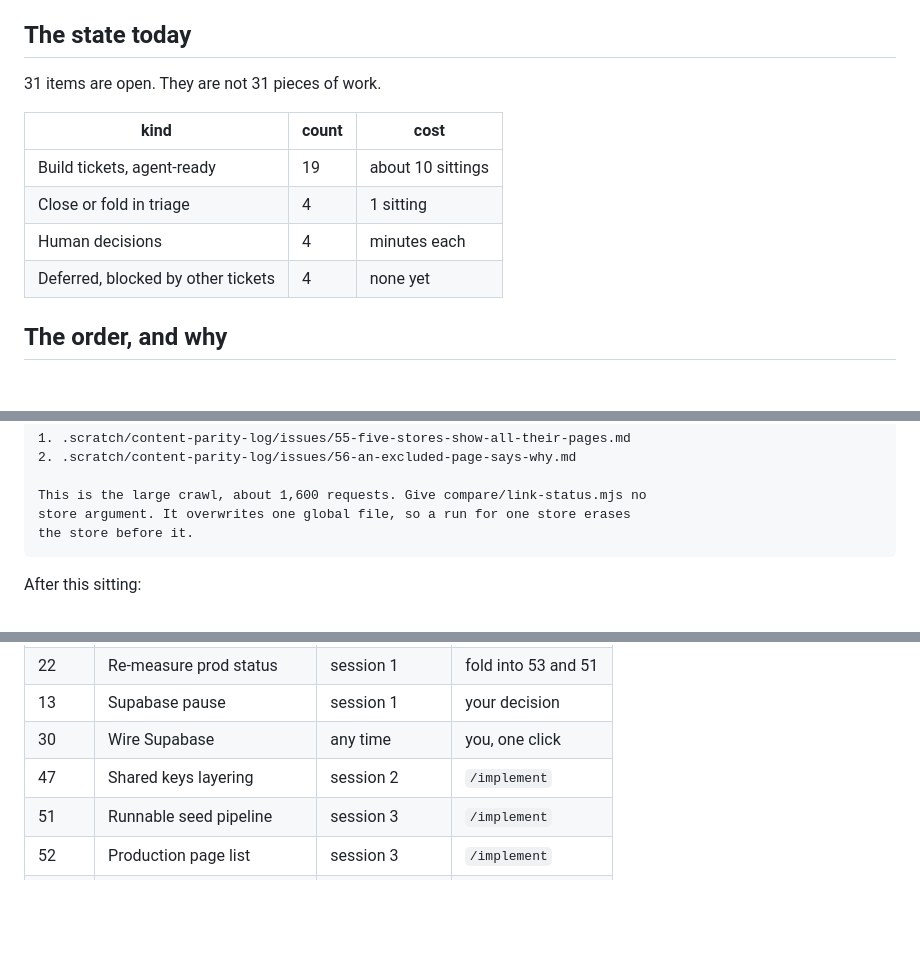
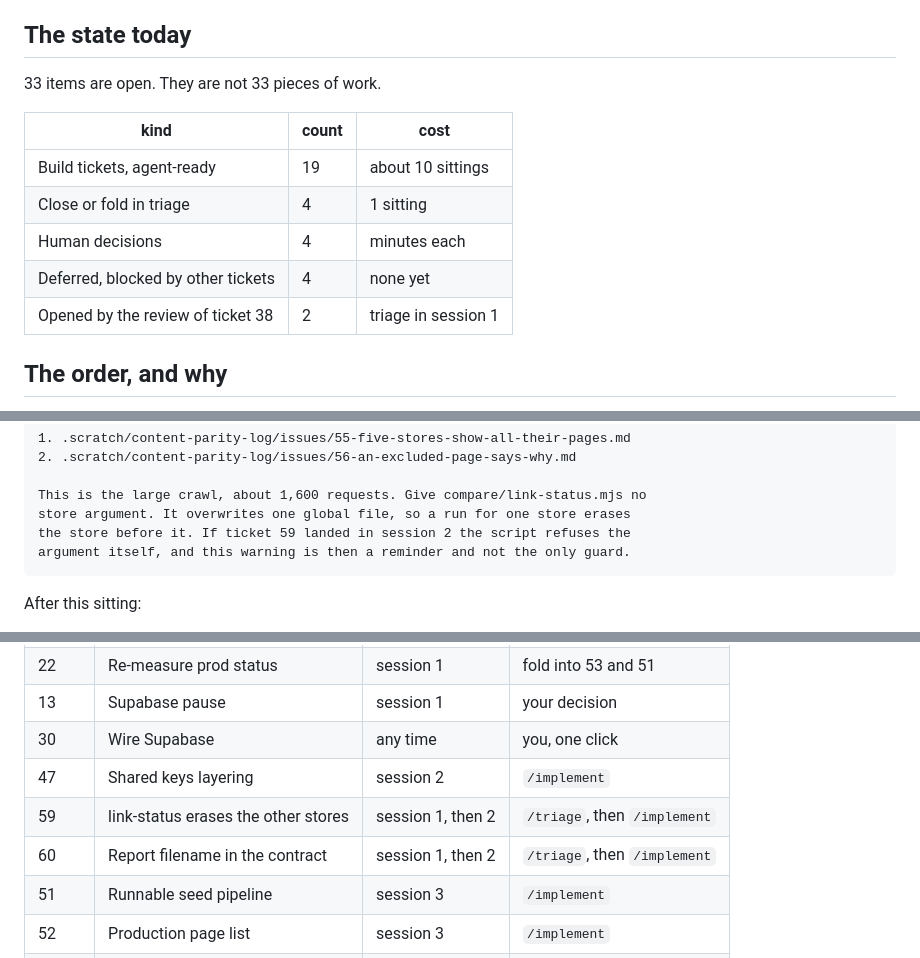
Before and after one commit to dvanaerle/tm-content-parity, a Markdown page: .scratch/content-parity-log/RUNBOOK.md, 3 parts joined by grey strips. GitHub-like rendering; blank space fills up the shorter version.

````diff
--- a/.scratch/content-parity-log/RUNBOOK.md
+++ b/.scratch/content-parity-log/RUNBOOK.md
@@ -17,7 +17,7 @@ directions. One number would have hidden both.
 
 ## The state today
 
-31 items are open. They are not 31 pieces of work.
+33 items are open. They are not 33 pieces of work.
 
 | kind | count | cost |
 | --- | --- | --- |
@@ -25,6 +25,7 @@ directions. One number would have hidden both.
 | Close or fold in triage | 4 | 1 sitting |
 | Human decisions | 4 | minutes each |
 | Deferred, blocked by other tickets | 4 | none yet |
+| Opened by the review of ticket 38 | 2 | triage in session 1 |
 
 ## The order, and why
 
@@ -223,7 +260,8 @@ The rollout.
 
 This is the large crawl, about 1,600 requests. Give compare/link-status.mjs no
 store argument. It overwrites one global file, so a run for one store erases
-the store before it.
+the store before it. If ticket 59 landed in session 2 the script refuses the
+argument itself, and this warning is then a reminder and not the only guard.
 ```
 
 After this sitting:
@@ -446,6 +484,8 @@ npm test; if ($?) { node compare/measure.mjs nl }
 | 13 | Supabase pause | session 1 | your decision |
 | 30 | Wire Supabase | any time | you, one click |
 | 47 | Shared keys layering | session 2 | `/implement` |
+| 59 | link-status erases the other stores | session 1, then 2 | `/triage`, then `/implement` |
+| 60 | Report filename in the contract | session 1, then 2 | `/triage`, then `/implement` |
 | 51 | Runnable seed pipeline | session 3 | `/implement` |
 | 52 | Production page list | session 3 | `/implement` |
 | 53 | Every content page | session 3 | `/implement` |
````
Also changed, not shown: other parts of .scratch/content-parity-log/RUNBOOK.md (+39 -3 lines), CONTEXT.md (+24 -3 lines).
